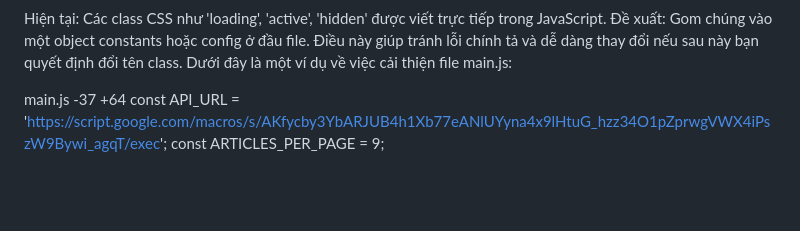
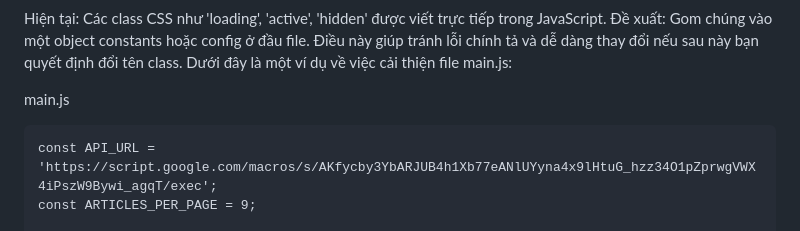
Before and after one commit to phamdong1609/QTDS-Digital-Assets, a Markdown page: docs/baoCao_20250817.md, the part around one of its changes. GitHub-like rendering; blank space fills up the shorter version.

Commit message:
Update baoCao_20250817.md
Update, thay đổi một vài thông tin không cần thiết

```diff
--- a/docs/baoCao_20250817.md
+++ b/docs/baoCao_20250817.md
@@ -48,8 +54,7 @@ Hiện tại: Các class CSS như 'loading', 'active', 'hidden' được viết
 Dưới đây là một ví dụ về việc cải thiện file main.js:
 
 main.js
--37
-+64
+
     const API_URL = 'https://script.google.com/macros/s/AKfycby3YbARJUB4h1Xb77eANlUYyna4x9lHtuG_hzz34O1pZprwgVWX4iPszW9Bywi_agqT/exec';
     const ARTICLES_PER_PAGE = 9;
 
```
Also changed, not shown: other parts of docs/baoCao_20250817.md (+6 -0 lines).
